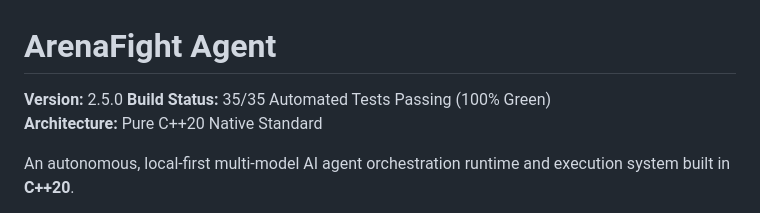
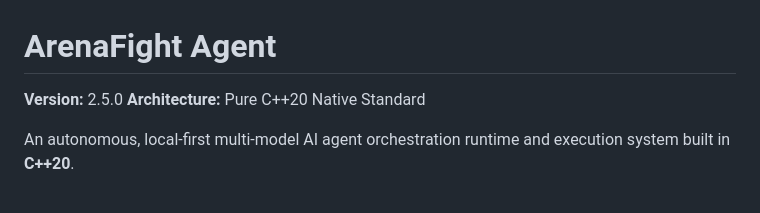
Before and after one commit to Lunarmist-byte/arenafight-ai, a Markdown page: readme.md, the part around the change. Rendered like a GitHub page.

```diff
--- a/readme.md
+++ b/readme.md
@@ -1,7 +1,6 @@
 # ArenaFight Agent
 
 **Version:** 2.5.0
-**Build Status:** 35/35 Automated Tests Passing (100% Green)
 **Architecture:** Pure C++20 Native Standard
 
 An autonomous, local-first multi-model AI agent orchestration runtime and execution system built in **C++20**.
```
